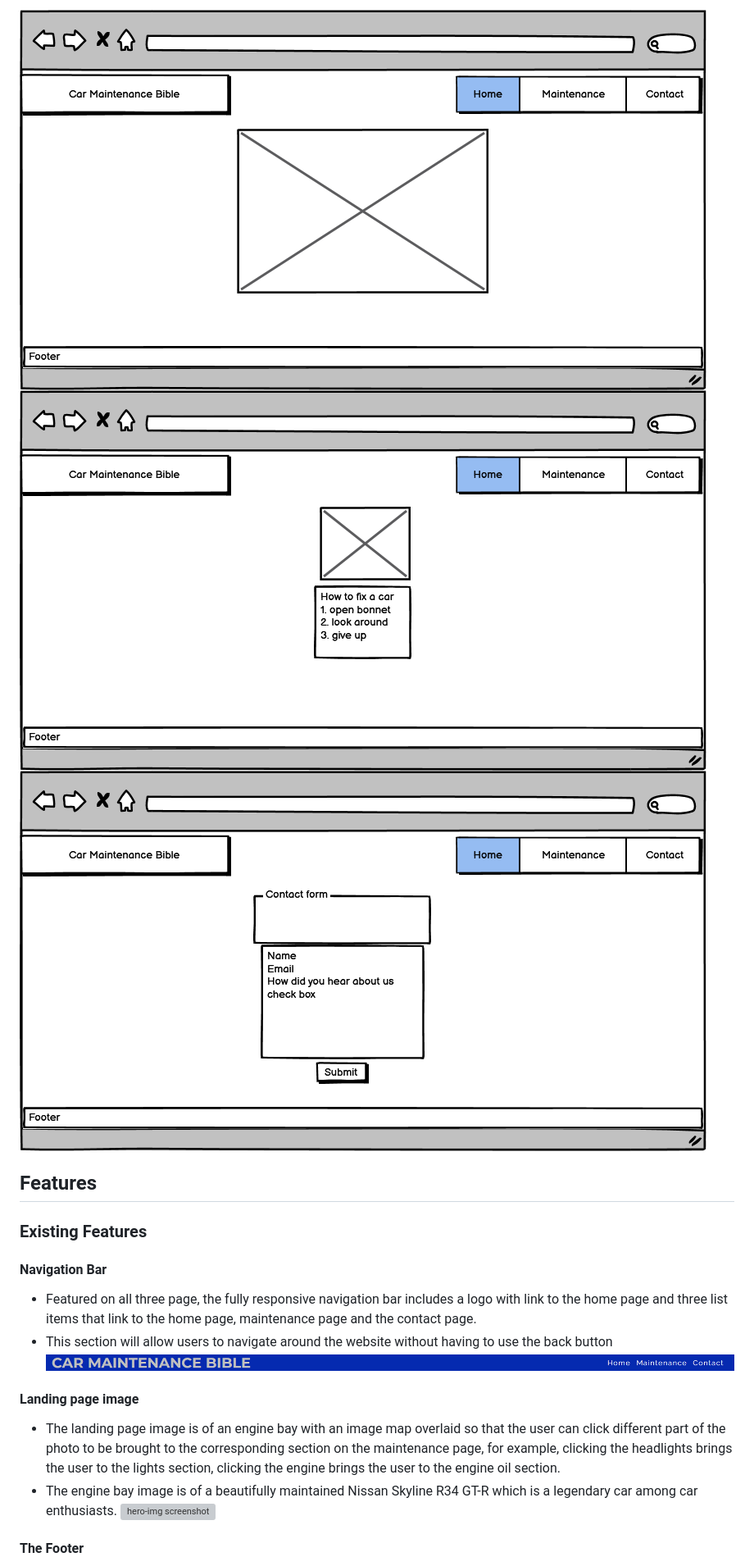
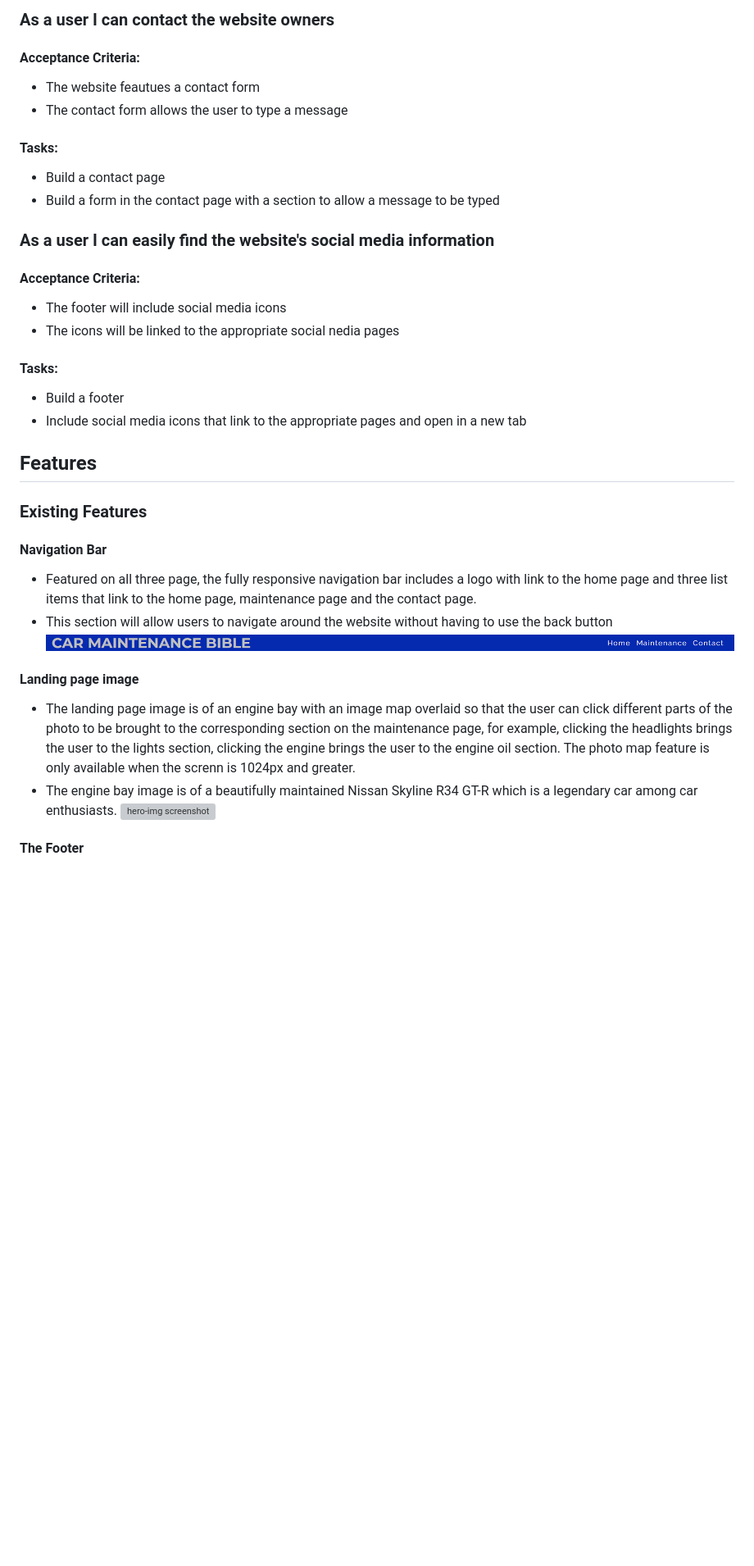
Before and after one commit to fergal92/pp1-car-maintenance, a Markdown page: README.md, the part around one of its changes. Shown at 82% size. Drawn GitHub-style; blank space fills up the shorter version; grey boxes are pictures that could not be loaded.

```diff
--- a/README.md
+++ b/README.md
@@ -33,7 +37,19 @@ Wireframes were created using Blasamiq. First draft wireframes of the different
 
-![wireframe index page](assets/readme-media/car-maintenance-bible-index.png)
-![wireframe index page](assets/readme-media/car-maintenance-bible-maintenance.png)
-![wireframe index page](assets/readme-media/car-maintenance-bible-contact.png)
+### As a user I can contact the website owners
+#### Acceptance Criteria:
+- The website feautues a contact form
+- The contact form allows the user to type a message
+#### Tasks:
+- Build a contact page
+- Build a form in the contact page with a section to allow a message to be typed
+
+### As a user I can easily find the website's social media information
+#### Acceptance Criteria:
+- The footer will include social media icons
+- The icons will be linked to the appropriate social nedia pages
+#### Tasks:
+- Build a footer
+- Include social media icons that link to the appropriate pages and open in a new tab
 
 ## Features
 
@@ -45,7 +61,7 @@ Wireframes were created using Blasamiq. First draft wireframes of the different
 ![nav-bar screenshot](assets/readme-media/nav-bar.png)
 
 #### Landing page image
-- The landing page image is of an engine bay with an image map overlaid so that the user can click different part of the photo to be brought to the corresponding section on the maintenance page, for example, clicking the headlights brings the user to the lights section, clicking the engine brings the user to the engine oil section.
+- The landing page image is of an engine bay with an image map overlaid so that the user can click different parts of the photo to be brought to the corresponding section on the maintenance page, for example, clicking the headlights brings the user to the lights section, clicking the engine brings the user to the engine oil section. The photo map feature is only available when the screnn is 1024px and greater.
 - The engine bay image is of a beautifully maintained Nissan Skyline R34 GT-R which is a legendary car among car enthusiasts.
 ![hero-img screenshot](assets/readme-media/index-img.png)
 
```
Also changed, not shown: other parts of README.md (+82 -20 lines).
